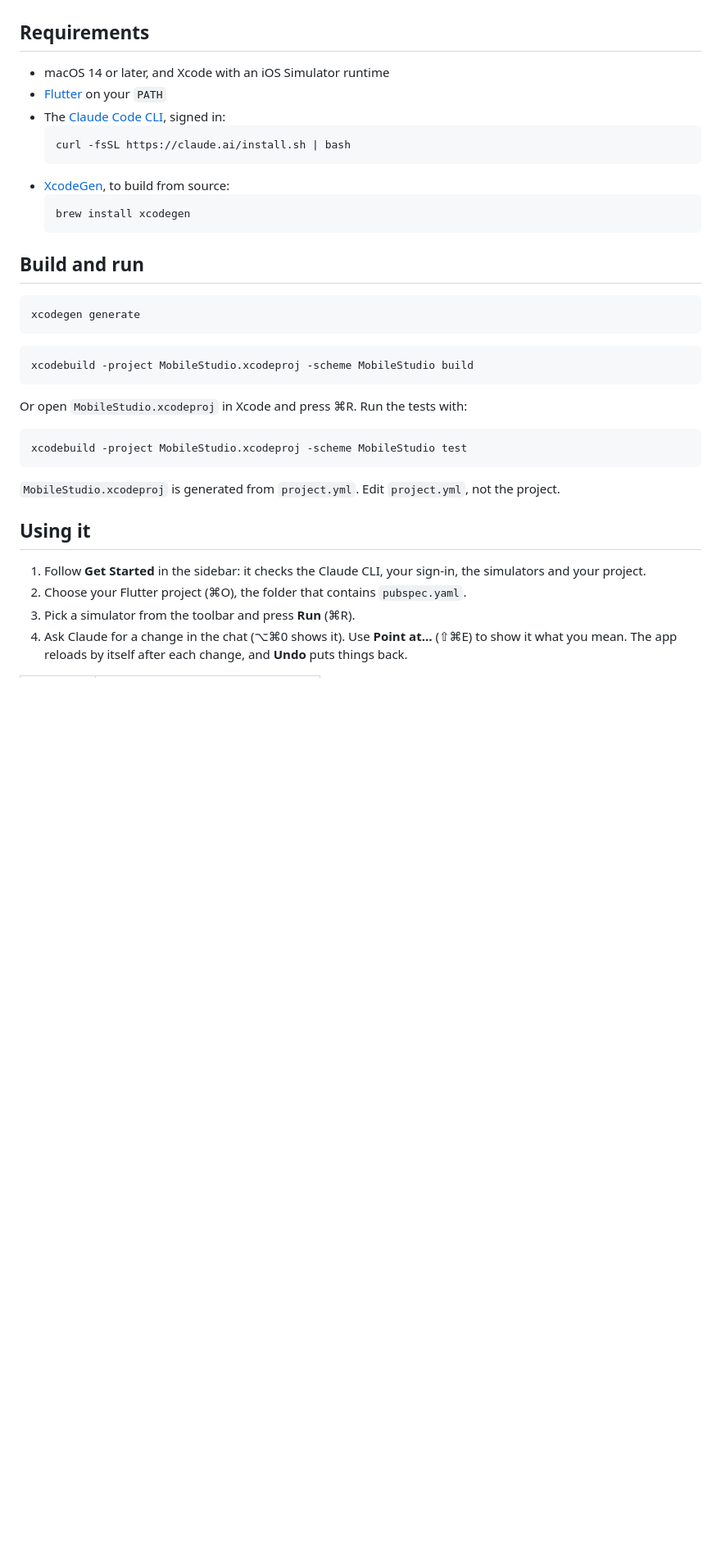
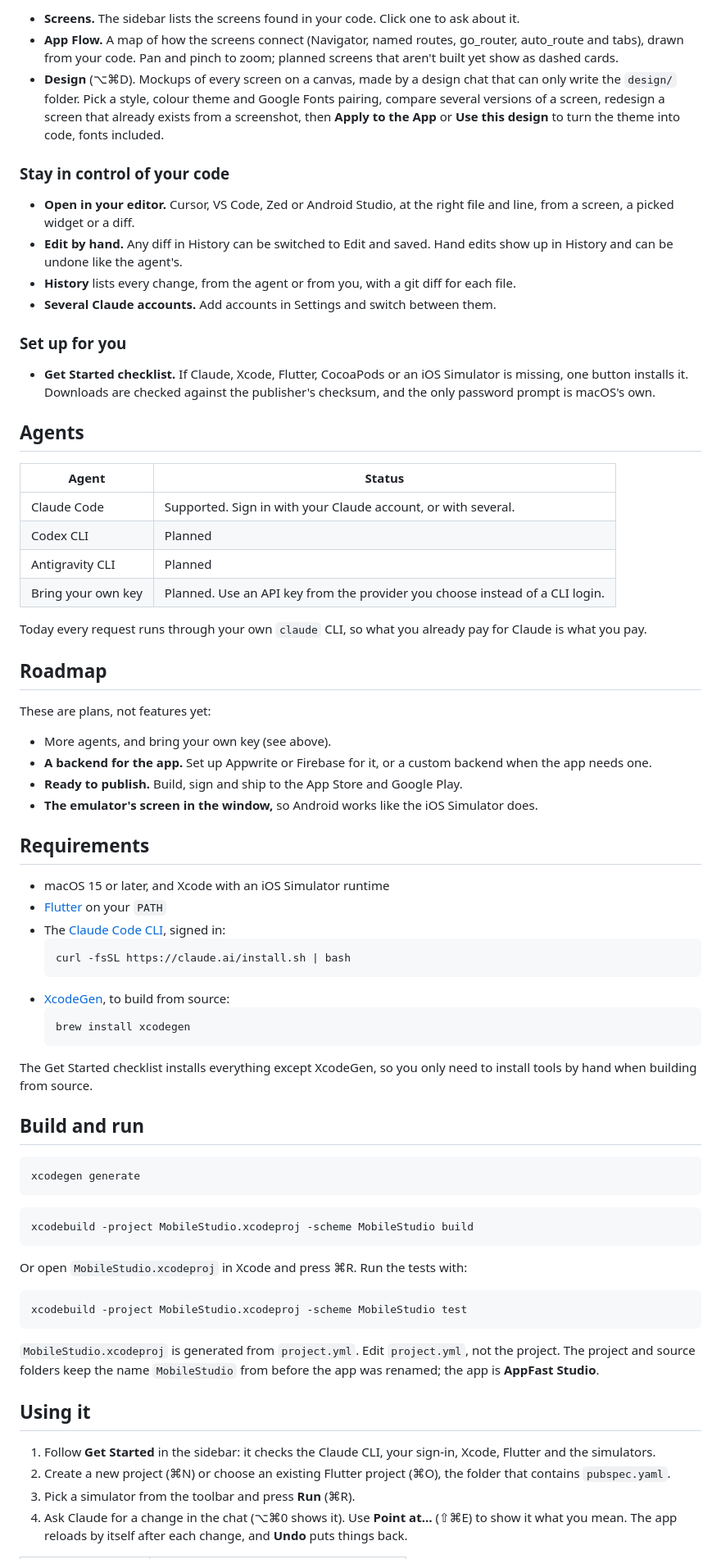
Before and after one commit to getappfast/appfast-studio, a Markdown page: README.md, the part around one of its changes. Shown at 82% size. Rendered like a GitHub page; blank space fills up the shorter version.

````diff
--- a/README.md
+++ b/README.md
@@ -29,7 +55,48 @@ show Claude exactly what you mean.
+- **Screens.** The sidebar lists the screens found in your code. Click one to ask about it.
+- **App Flow.** A map of how the screens connect (Navigator, named routes, go_router, auto_route and tabs),
+  drawn from your code. Pan and pinch to zoom; planned screens that aren't built yet show as dashed cards.
+- **Design** (⌥⌘D). Mockups of every screen on a canvas, made by a design chat that can only write the
+  `design/` folder. Pick a style, colour theme and Google Fonts pairing, compare several versions of a screen,
+  redesign a screen that already exists from a screenshot, then **Apply to the App** or **Use this design** to
+  turn the theme into code, fonts included.
+
+### Stay in control of your code
+
+- **Open in your editor.** Cursor, VS Code, Zed or Android Studio, at the right file and line, from a screen,
+  a picked widget or a diff.
+- **Edit by hand.** Any diff in History can be switched to Edit and saved. Hand edits show up in History and
+  can be undone like the agent's.
+- **History** lists every change, from the agent or from you, with a git diff for each file.
+- **Several Claude accounts.** Add accounts in Settings and switch between them.
+
+### Set up for you
+
+- **Get Started checklist.** If Claude, Xcode, Flutter, CocoaPods or an iOS Simulator is missing, one button
+  installs it. Downloads are checked against the publisher's checksum, and the only password prompt is macOS's own.
+
+## Agents
+
+| Agent | Status |
+|---|---|
+| Claude Code | Supported. Sign in with your Claude account, or with several. |
+| Codex CLI | Planned |
+| Antigravity CLI | Planned |
+| Bring your own key | Planned. Use an API key from the provider you choose instead of a CLI login. |
+
+Today every request runs through your own `claude` CLI, so what you already pay for Claude is what you pay.
+
+## Roadmap
+
+These are plans, not features yet:
+
+- More agents, and bring your own key (see above).
+- **A backend for the app.** Set up Appwrite or Firebase for it, or a custom backend when the app needs one.
+- **Ready to publish.** Build, sign and ship to the App Store and Google Play.
+- **The emulator's screen in the window,** so Android works like the iOS Simulator does.
 
 ## Requirements
 
-- macOS 14 or later, and Xcode with an iOS Simulator runtime
+- macOS 15 or later, and Xcode with an iOS Simulator runtime
 - [Flutter](https://docs.flutter.dev/get-started/install/macos) on your `PATH`
 - The [Claude Code CLI](https://docs.claude.com/en/docs/claude-code), signed in:
   ```bash
@@ -39,6 +106,8 @@ show Claude exactly what you mean.
   ```bash
   brew install xcodegen
   ```
+
+The Get Started checklist installs everything except XcodeGen, so you only need to install tools by hand when building from source.
 
 ## Build and run
 
@@ -56,12 +125,13 @@ Or open `MobileStudio.xcodeproj` in Xcode and press ⌘R. Run the tests with:
 xcodebuild -project MobileStudio.xcodeproj -scheme MobileStudio test
 ```
 
-`MobileStudio.xcodeproj` is generated from `project.yml`. Edit `project.yml`, not the project.
+`MobileStudio.xcodeproj` is generated from `project.yml`. Edit `project.yml`, not the project. The project and
+source folders keep the name `MobileStudio` from before the app was renamed; the app is **AppFast Studio**.
 
 ## Using it
 
-1. Follow **Get Started** in the sidebar: it checks the Claude CLI, your sign-in, the simulators and your project.
-2. Choose your Flutter project (⌘O), the folder that contains `pubspec.yaml`.
+1. Follow **Get Started** in the sidebar: it checks the Claude CLI, your sign-in, Xcode, Flutter and the simulators.
+2. Create a new project (⌘N) or choose an existing Flutter project (⌘O), the folder that contains `pubspec.yaml`.
 3. Pick a simulator from the toolbar and press **Run** (⌘R).
 4. Ask Claude for a change in the chat (⌥⌘0 shows it). Use **Point at…** (⇧⌘E) to show it what you mean. The app
    reloads by itself after each change, and **Undo** puts things back.
````
Also changed, not shown: other parts of README.md (+64 -27 lines), AGENTS.md (+1 -1 lines), docs/images/appfast-studio.png (added).
